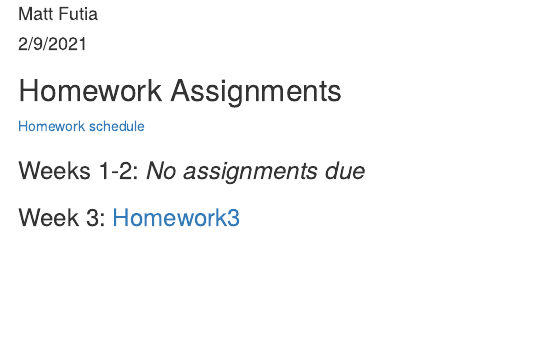
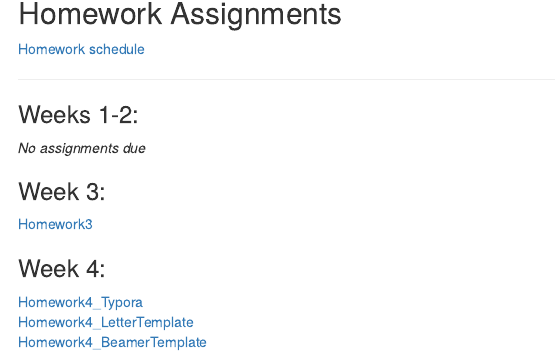
Before and after one commit to mfutia/Bio381_CompBio, an R Markdown document (index.Rmd): the page in a window 1100 px wide, from 70 px down before the commit and from 140 px down after it, so that both start at the same text. The pictures show the output file index.html that the author committed with the source, opened offline.

Commit message:
add hw 4

```diff
--- a/index.Rmd
+++ b/index.Rmd
@@ -1,7 +1,7 @@
 ---
 title: "Bio381: Computational Biology"
 author: "Matt Futia"
-date: "2/9/2021"
+date: "`r format(Sys.time(), '%d %B %Y')`"
 output: html_document
 ---
 
@@ -13,6 +13,15 @@ knitr::opts_chunk$set(echo = TRUE)
 ## Homework Assignments
 [Homework schedule](https://gotellilab.github.io/Bio381/)
 
-### Weeks 1-2: *No assignments due*
+---
 
-### Week 3: [Homework3](Homework/Homework3.html)
+### Weeks 1-2:
+*No assignments due*
+
+### Week 3:
+[Homework3](Homework/Homework3.html)
+
+### Week 4:
+[Homework4_Typora](Homework/Homework4/Homework4_Typora.html)
+[Homework4_LetterTemplate](Homework/Homework4/Homework4_Letter.pdf)
+[Homework4_BeamerTemplate](Homework/Homework4/Homework4_Beamer.pdf)
```
Also changed, not shown: index.html.
